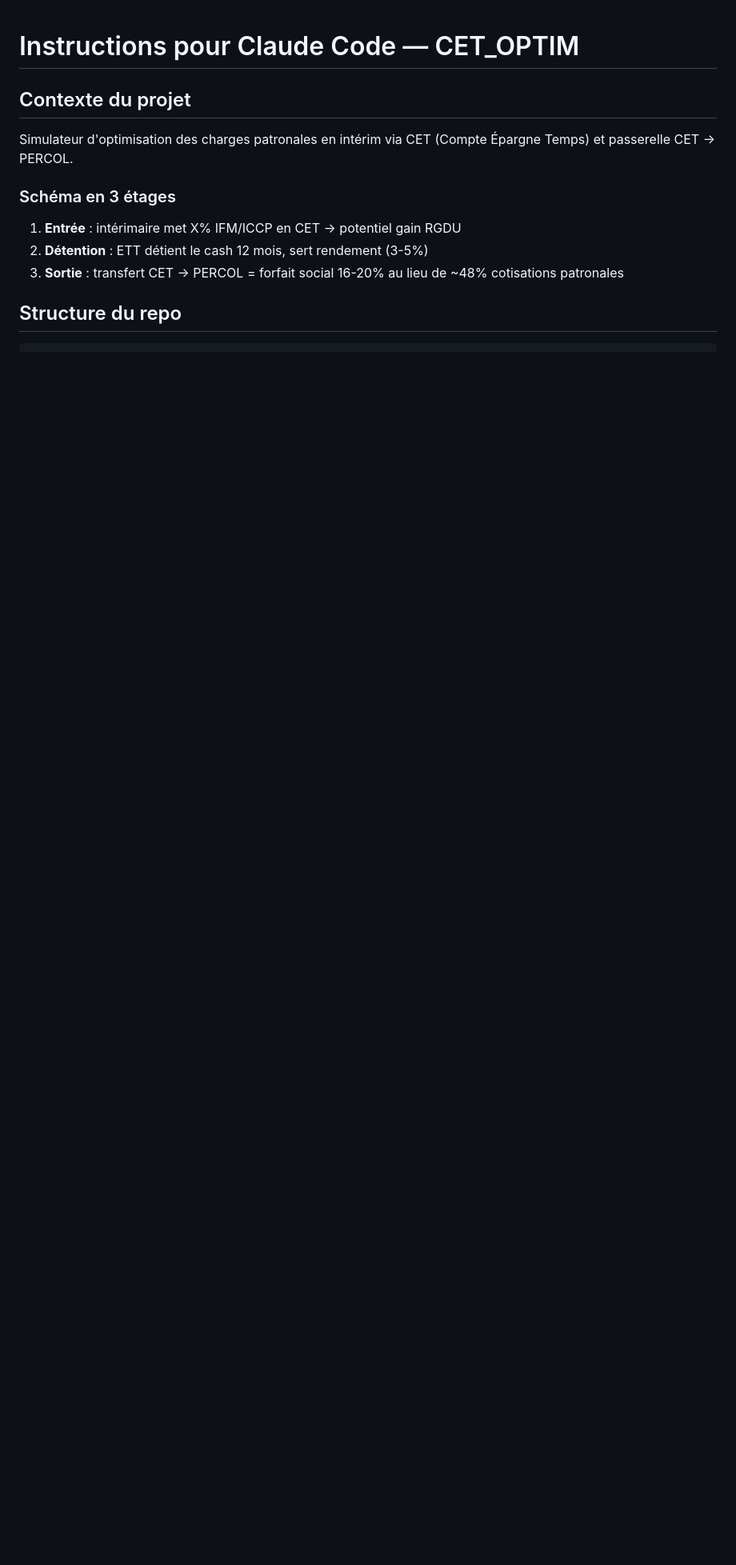
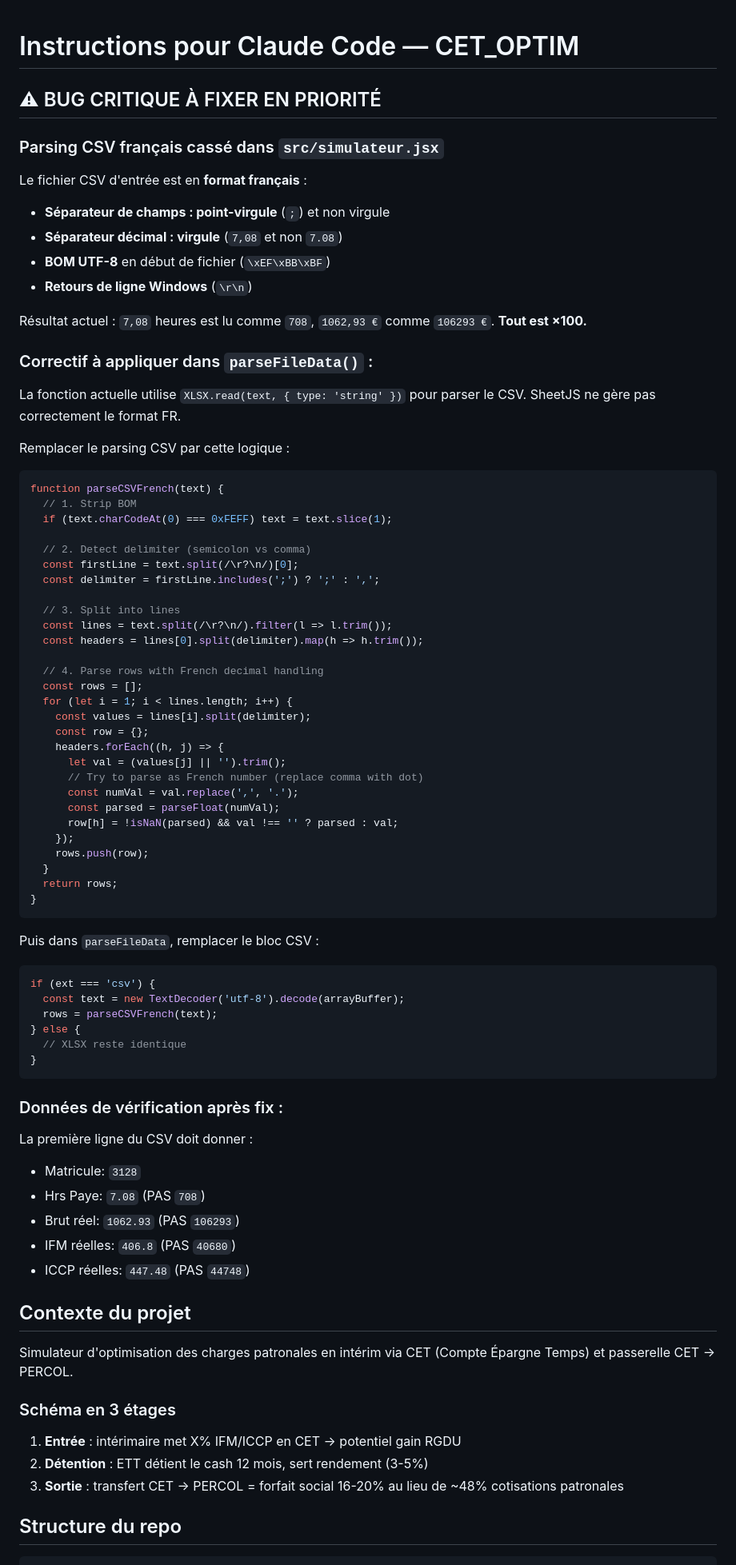
Before and after one commit to Bencode92/CET_OPTIM, a Markdown page: CLAUDE.md, the part around one of its changes. Shown at 80% size. Rendered like a GitHub page; blank space fills up the shorter version.

Commit message:
fix: document CSV parsing bug (French format) with exact fix code in CLAUDE.md

````diff
--- a/CLAUDE.md
+++ b/CLAUDE.md
@@ -1,4 +1,72 @@
 # Instructions pour Claude Code — CET_OPTIM
+
+## ⚠ BUG CRITIQUE À FIXER EN PRIORITÉ
+
+### Parsing CSV français cassé dans `src/simulateur.jsx`
+
+Le fichier CSV d'entrée est en **format français** :
+- **Séparateur de champs : point-virgule** (`;`) et non virgule
+- **Séparateur décimal : virgule** (`7,08` et non `7.08`)
+- **BOM UTF-8** en début de fichier (`\xEF\xBB\xBF`)
+- **Retours de ligne Windows** (`\r\n`)
+
+Résultat actuel : `7,08` heures est lu comme `708`, `1062,93 €` comme `106293 €`. **Tout est ×100.**
+
+### Correctif à appliquer dans `parseFileData()` :
+
+La fonction actuelle utilise `XLSX.read(text, { type: 'string' })` pour parser le CSV. SheetJS ne gère pas correctement le format FR.
+
+Remplacer le parsing CSV par cette logique :
+
+```javascript
+function parseCSVFrench(text) {
+  // 1. Strip BOM
+  if (text.charCodeAt(0) === 0xFEFF) text = text.slice(1);
+
+  // 2. Detect delimiter (semicolon vs comma)
+  const firstLine = text.split(/\r?\n/)[0];
+  const delimiter = firstLine.includes(';') ? ';' : ',';
+
+  // 3. Split into lines
+  const lines = text.split(/\r?\n/).filter(l => l.trim());
+  const headers = lines[0].split(delimiter).map(h => h.trim());
+
+  // 4. Parse rows with French decimal handling
+  const rows = [];
+  for (let i = 1; i < lines.length; i++) {
+    const values = lines[i].split(delimiter);
+    const row = {};
+    headers.forEach((h, j) => {
+      let val = (values[j] || '').trim();
+      // Try to parse as French number (replace comma with dot)
+      const numVal = val.replace(',', '.');
+      const parsed = parseFloat(numVal);
+      row[h] = !isNaN(parsed) && val !== '' ? parsed : val;
+    });
+    rows.push(row);
+  }
+  return rows;
+}
+```
+
+Puis dans `parseFileData`, remplacer le bloc CSV :
+```javascript
+if (ext === 'csv') {
+  const text = new TextDecoder('utf-8').decode(arrayBuffer);
+  rows = parseCSVFrench(text);
+} else {
+  // XLSX reste identique
+}
+```
+
+### Données de vérification après fix :
+
+La première ligne du CSV doit donner :
+- Matricule: `3128`
+- Hrs Paye: `7.08` (PAS `708`)
+- Brut réel: `1062.93` (PAS `106293`)
+- IFM réelles: `406.8` (PAS `40680`)
+- ICCP réelles: `447.48` (PAS `44748`)
 
 ## Contexte du projet
 
````
Also changed, not shown: other parts of CLAUDE.md (+43 -35 lines).
